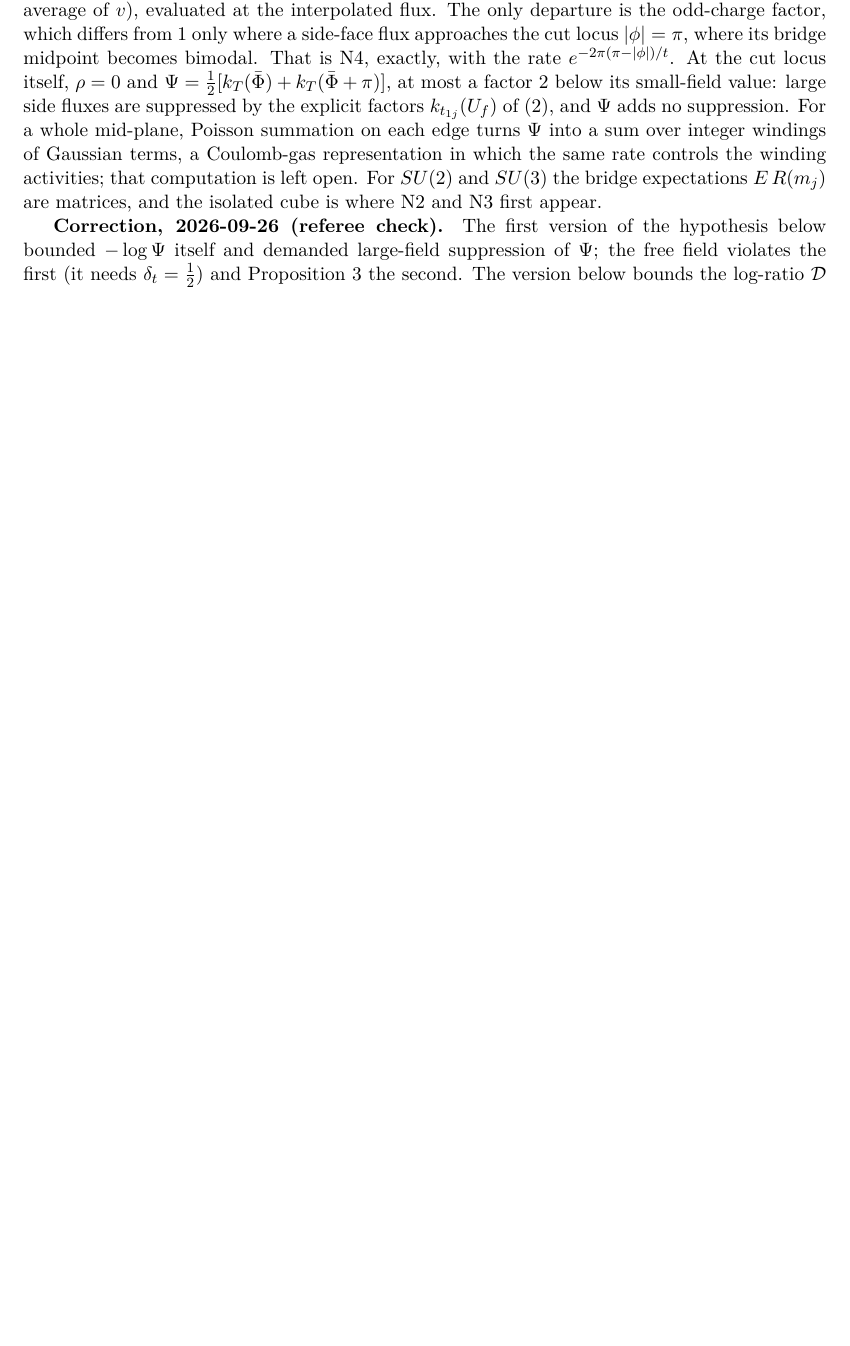
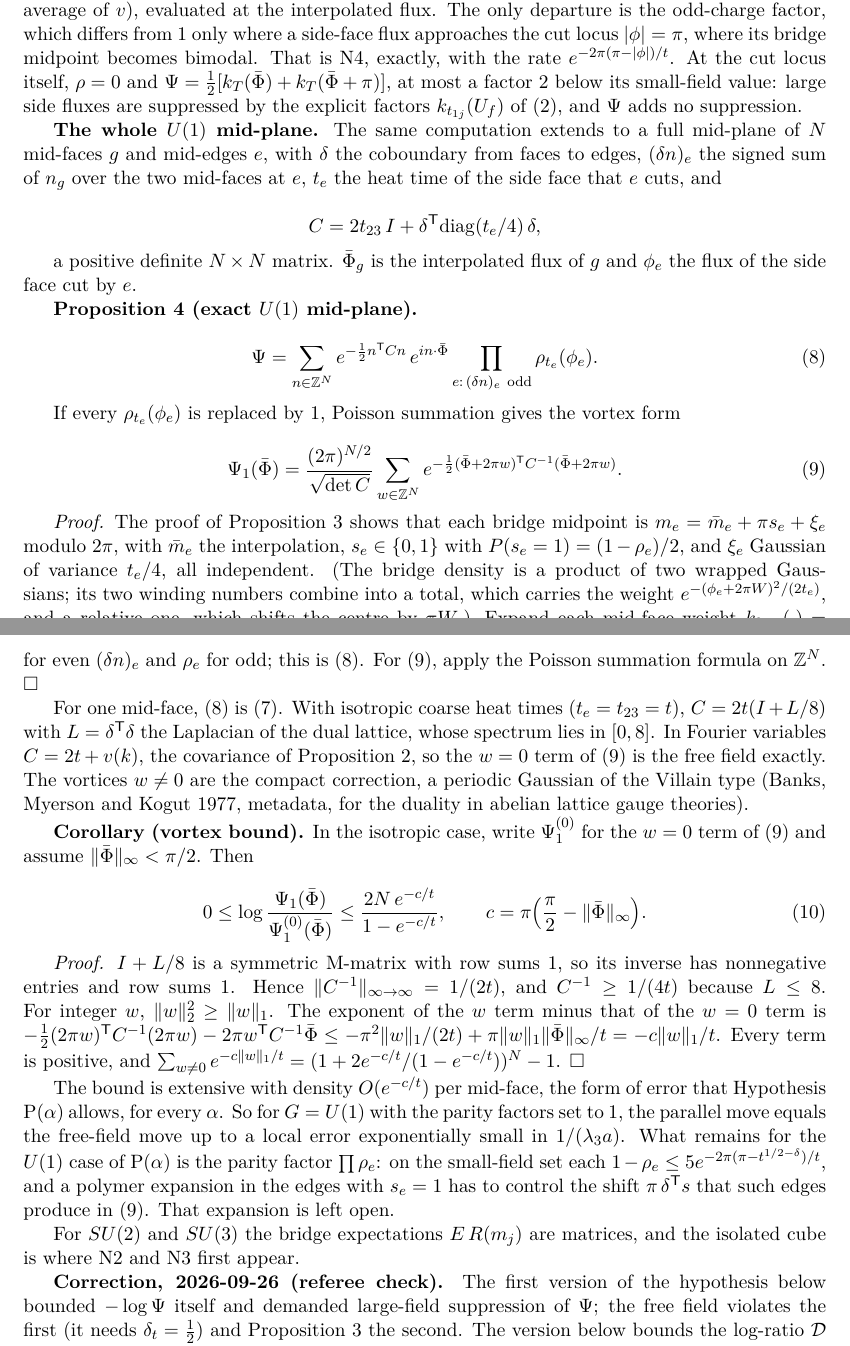
Before and after one commit to arivero/navstokgap, a LaTeX document (papers/series-parallel-gauge-refinement.tex): part of page 5 of 6 before the commit and two parts of pages 5 and 6 of 7 after it, the two joined at a grey line, cut so that both start at the same text, the shorter picture padded with empty space. Compiled offline with pdfLaTeX.

Commit message:
Series/parallel: the U(1) mid-plane exactly, with a vortex bound
Prop. 4: for a full mid-plane with Villain U(1) weights, the parallel
insertion is a sum over integer mid-face charges with Gaussian weight
exp(-n^T C n/2), C = 2t_23 I + delta^T diag(t_e/4) delta, phases at the
interpolated flux and theta-ratio factors on odd-coboundary edges. With
the parity factors set to 1, Poisson summation gives the vortex form,
whose w=0 term is the free field of Prop. 2. Corollary: since I+L/8 is an
M-matrix with unit row sums, the vortex part is an extensive error of
density e^{-c/t}, c = pi(pi/2 - |Phi|_inf), the form P(alpha) allows.
Left open: the parity polymer expansion completing the U(1) case.

Co-Authored-By: Claude Opus 5.5 <noreply@anthropic.com>

```diff
--- a/papers/series-parallel-gauge-refinement.tex
+++ b/papers/series-parallel-gauge-refinement.tex
@@ -406,9 +409,36 @@ becomes bimodal. That is N4, exactly, with the rate
 \(\Psi=\frac12[k_T(\bar\Phi)+k_T(\bar\Phi+\pi)]\), at most a factor 2
 below its small-field value: large side fluxes are suppressed by the
 explicit factors \(k_{t_{1j}}(U_f)\) of (2), and \(\Psi\) adds no
-suppression. For a whole mid-plane, Poisson summation on each edge turns
-\(\Psi\) into a sum over integer windings of Gaussian terms, a
-Coulomb-gas representation in which the same rate controls the winding
-activities; that computation is left open. For \(SU(2)\) and \(SU(3)\)
-the bridge expectations \(E\,R(m_j)\) are matrices, and the isolated
-cube is where N2 and N3 first appear.
+suppression.
+
+\textbf{The whole \(U(1)\) mid-plane.} The same computation extends to a
+full mid-plane of \(N\) mid-faces \(g\) and mid-edges \(e\), with
+\(\delta\) the coboundary from faces to edges, \((\delta n)_e\) the
+signed sum of \(n_g\) over the two mid-faces at \(e\), \(t_e\) the heat
+time of the side face that \(e\) cuts, and
+
+\[C=2t_{23}\,I+\delta^{\sf T}{\rm diag}(t_e/4)\,\delta ,\]
+
+a positive definite \(N\times N\) matrix. \(\bar\Phi_g\) is the
+interpolated flux of \(g\) and \(\phi_e\) the flux of the side face cut
+by \(e\).
+
+\textbf{Proposition 4 (exact \(U(1)\) mid-plane).}
+
+\[\Psi=\sum_{n\in\mathbb Z^N}e^{-\frac12n^{\sf T}Cn}\,e^{in\cdot\bar\Phi}
+\prod_{e:\,(\delta n)_e\ {\rm odd}}\rho_{t_e}(\phi_e). \tag{8}\]
+
+If every \(\rho_{t_e}(\phi_e)\) is replaced by \(1\), Poisson summation
+gives the vortex form
+
+\[\Psi_1(\bar\Phi)=\frac{(2\pi)^{N/2}}{\sqrt{\det C}}
+\sum_{w\in\mathbb Z^N}
+e^{-\frac12(\bar\Phi+2\pi w)^{\sf T}C^{-1}(\bar\Phi+2\pi w)}. \tag{9}\]
+
+\emph{Proof.} The proof of Proposition 3 shows that each bridge midpoint
+is \(m_e=\bar m_e+\pi s_e+\xi_e\) modulo \(2\pi\), with \(\bar m_e\) the
+interpolation, \(s_e\in\{0,1\}\) with \(P(s_e=1)=(1-\rho_e)/2\), and
+\(\xi_e\) Gaussian of variance \(t_e/4\), all independent. (The bridge
+density is a product of two wrapped Gaussians; its two winding numbers
+combine into a total, which carries the weight
+\(e^{-(\phi_e+2\pi W)^2/(2t_e)}\), and a relative one, which shifts the
@@ -415,3 +448,48 @@ cube is where N2 and N3 first appear.
+average over \(s_e\) gives \(1\) for even \((\delta n)_e\) and
+\(\rho_e\) for odd; this is (8). For (9), apply the Poisson summation
+formula on \(\mathbb Z^N\). \(\square\)
+
+For one mid-face, (8) is (7). With isotropic coarse heat times
+(\(t_e=t_{23}=t\)), \(C=2t(I+L/8)\) with \(L=\delta^{\sf T}\delta\) the
+Laplacian of the dual lattice, whose spectrum lies in \([0,8]\). In
+Fourier variables \(C=2t+v(k)\), the covariance of Proposition 2, so the
+\(w=0\) term of (9) is the free field exactly. The vortices \(w\ne0\)
+are the compact correction, a periodic Gaussian of the Villain type
+(\href{https://doi.org/10.1016/0550-3213(77)90129-8}{Banks, Myerson and
+Kogut 1977}, metadata, for the duality in abelian lattice gauge
+theories).
+
+\textbf{Corollary (vortex bound).} In the isotropic case, write
+\(\Psi_1^{(0)}\) for the \(w=0\) term of (9) and assume
+\(\|\bar\Phi\|_\infty<\pi/2\). Then
+
+\[0\le\log\frac{\Psi_1(\bar\Phi)}{\Psi_1^{(0)}(\bar\Phi)}
+\le\frac{2N\,e^{-c/t}}{1-e^{-c/t}},\qquad
+c=\pi\Bigl(\frac\pi2-\|\bar\Phi\|_\infty\Bigr). \tag{10}\]
+
+\emph{Proof.} \(I+L/8\) is a symmetric M-matrix with row sums \(1\), so
+its inverse has nonnegative entries and row sums \(1\). Hence
+\(\|C^{-1}\|_{\infty\to\infty}=1/(2t)\), and \(C^{-1}\ge1/(4t)\) because
+\(L\le8\). For integer \(w\), \(\|w\|_2^2\ge\|w\|_1\). The exponent of
+the \(w\) term minus that of the \(w=0\) term is
+\(-\frac12(2\pi w)^{\sf T}C^{-1}(2\pi w)-2\pi w^{\sf T}C^{-1}\bar\Phi \le-\pi^2\|w\|_1/(2t)+\pi\|w\|_1\|\bar\Phi\|_\infty/t=-c\|w\|_1/t\).
+Every term is positive, and
+\(\sum_{w\ne0}e^{-c\|w\|_1/t} =(1+2e^{-c/t}/(1-e^{-c/t}))^N-1\).
+\(\square\)
+
+The bound is extensive with density \(O(e^{-c/t})\) per mid-face, the
+form of error that Hypothesis P(\(\alpha\)) allows, for every
+\(\alpha\). So for \(G=U(1)\) with the parity factors set to \(1\), the
+parallel move equals the free-field move up to a local error
+exponentially small in \(1/(\lambda_3a)\). What remains for the \(U(1)\)
+case of P(\(\alpha\)) is the parity factor \(\prod\rho_e\): on the
+small-field set each \(1-\rho_e\le5e^{-2\pi(\pi-t^{1/2-\delta})/t}\),
+and a polymer expansion in the edges with \(s_e=1\) has to control the
+shift \(\pi\,\delta^{\sf T}s\) that such edges produce in (9). That
+expansion is left open.
+
+For \(SU(2)\) and \(SU(3)\) the bridge expectations \(E\,R(m_j)\) are
+matrices, and the isolated cube is where N2 and N3 first appear.
 
 \textbf{Correction, 2026-09-26 (referee check).} The first version of
 the hypothesis below bounded \(-\log\Psi\) itself and demanded
```
Also changed, not shown: notes/series-parallel-gauge-refinement.md (+81 -6 lines), out/papers/series-parallel-gauge-refinement.pdf, papers/series-parallel-gauge-refinement.tex (21 more changed lines), 1 other file.
